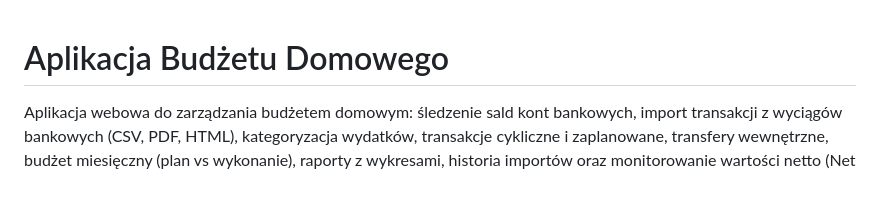
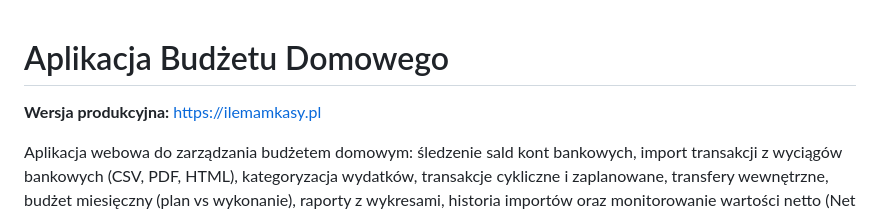
Before and after one commit to jakim87/home_budget, a Markdown page: README.MD, the part around the change. Drawn GitHub-style; blank space fills up the shorter version.

Commit message:
Dodaj link do produkcyjnej domeny w README (#171)
Aplikacja przeniosła się z budzet.duckdns.org na własną domenę
ilemamkasy.pl.


Claude-Session: https://claude.ai/code/session_013c87ZXmFUarjJ16XpuP5Se

Co-authored-by: Claude <noreply@anthropic.com>

```diff
--- a/README.MD
+++ b/README.MD
@@ -1,4 +1,6 @@
 # Aplikacja Budżetu Domowego
+
+**Wersja produkcyjna:** https://ilemamkasy.pl
 
 Aplikacja webowa do zarządzania budżetem domowym: śledzenie sald kont bankowych, import transakcji z wyciągów bankowych (CSV, PDF, HTML), kategoryzacja wydatków, transakcje cykliczne i zaplanowane, transfery wewnętrzne, budżet miesięczny (plan vs wykonanie), raporty z wykresami, historia importów oraz monitorowanie wartości netto (Net Worth).
 
```
